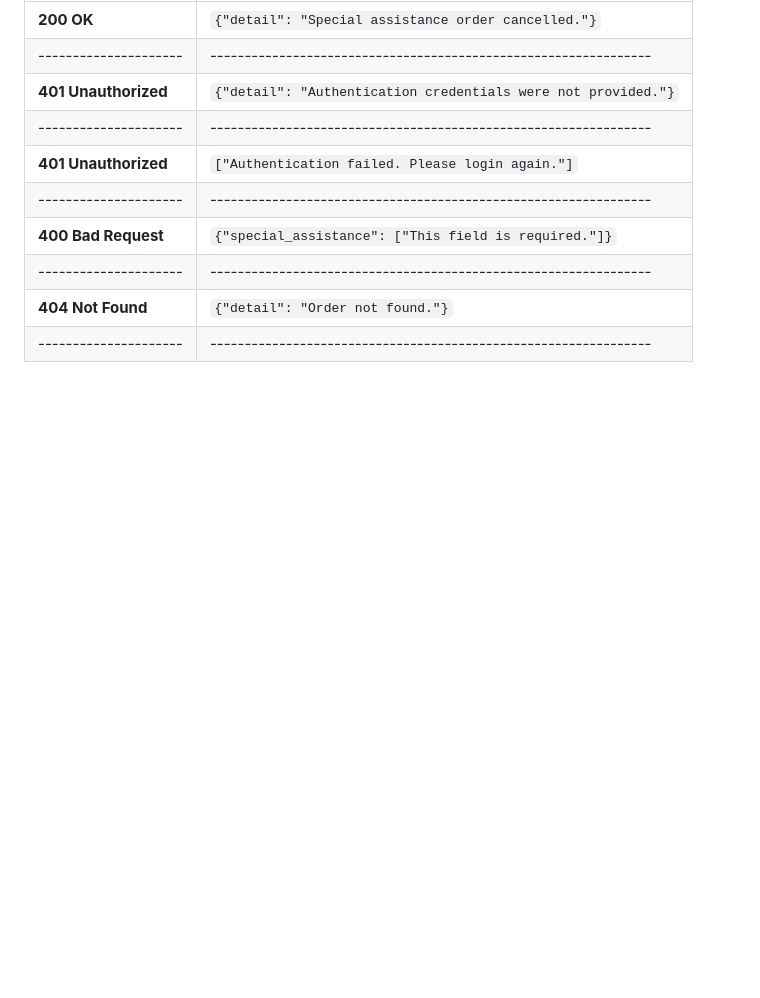
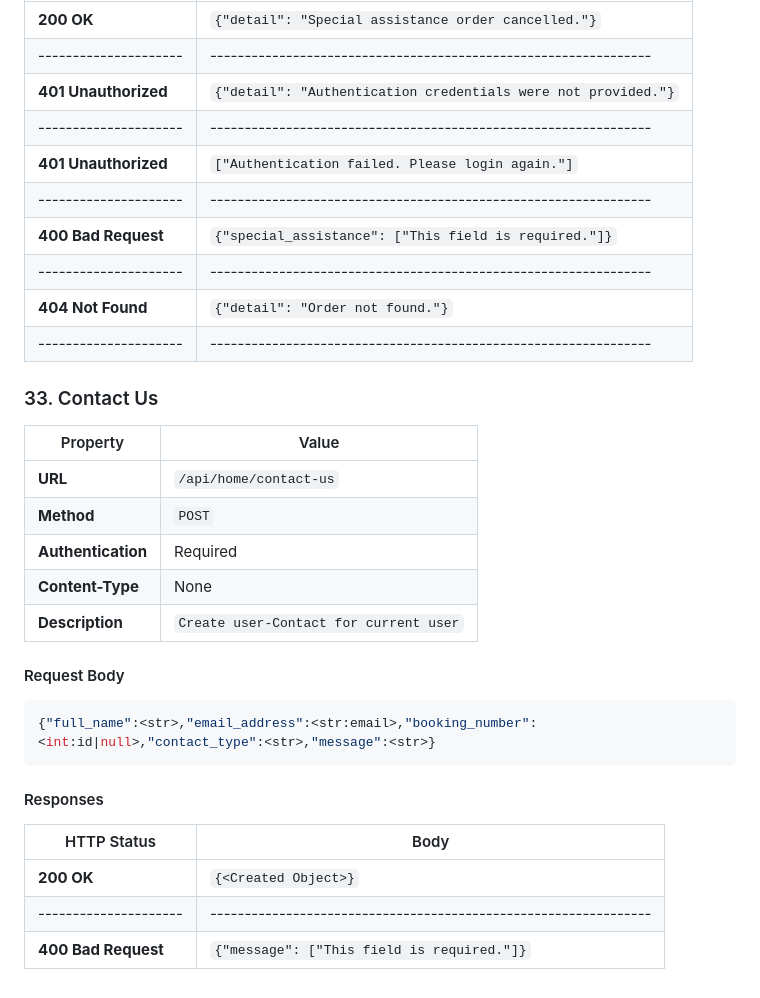
Before and after one commit to AhmadALharere/hosting_Wings, a Markdown page: README.md, the part around the change. Drawn GitHub-style; blank space fills up the shorter version.

````diff
--- a/README.md
+++ b/README.md
@@ -966,3 +966,31 @@ null
 |---------------------|----------------------------------------------------------------|
 | **404 Not Found**   | `{"detail": "Order not found."}`                               |
 |---------------------|----------------------------------------------------------------|
+
+
+
+
+### 33. Contact Us
+
+| Property           | Value                                                   |
+|--------------------|---------------------------------------------------------|
+| **URL**            | `/api/home/contact-us`                                  |
+| **Method**         | `POST`                                                  |
+| **Authentication** | Required                                                |
+| **Content-Type**   | None                                                    |
+| **Description**    | `Create user-Contact for current user`                  |
+
+#### Request Body
+
+
+```json
+{"full_name":<str>,"email_address":<str:email>,"booking_number":<int:id|null>,"contact_type":<str>,"message":<str>}
+```
+
+#### Responses
+
+| HTTP Status         | Body                                                           |
+|---------------------|----------------------------------------------------------------|
+| **200 OK**          | `{<Created Object>}`                                           |
+|---------------------|----------------------------------------------------------------|
+| **400 Bad Request** | `{"message": ["This field is required."]}`                     |
````
